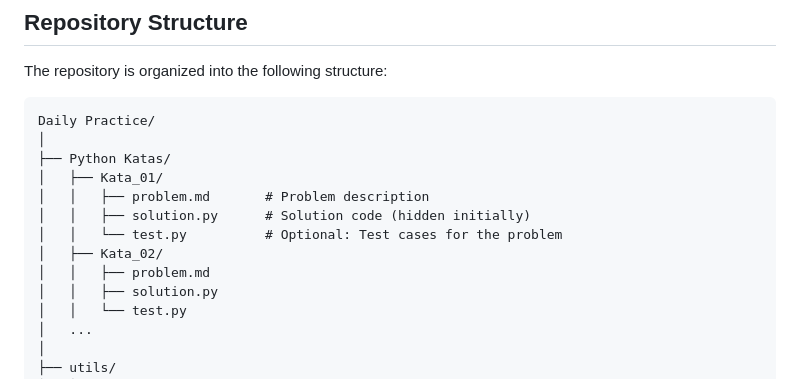
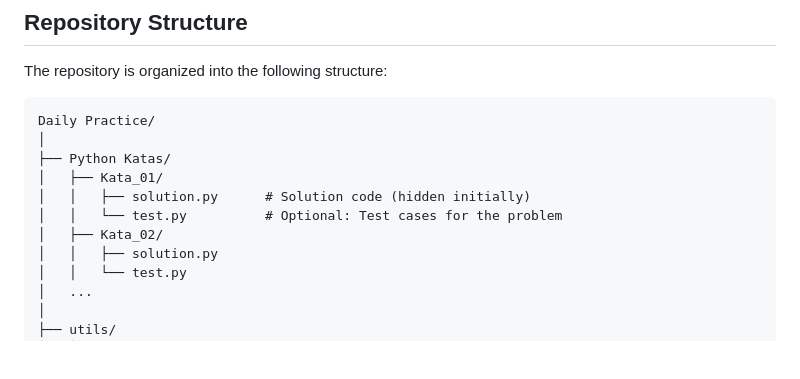
Before and after one commit to lee-alt-add/Daily-Practice, a Markdown page: README.md, the part around the change. GitHub-like rendering; blank space fills up the shorter version.

```diff
--- a/README.md
+++ b/README.md
@@ -52,11 +52,9 @@ Daily Practice/
 │
 ├── Python Katas/
 │   ├── Kata_01/
-│   │   ├── problem.md       # Problem description
 │   │   ├── solution.py      # Solution code (hidden initially)
 │   │   └── test.py          # Optional: Test cases for the problem
 │   ├── Kata_02/
-│   │   ├── problem.md
 │   │   ├── solution.py
 │   │   └── test.py
 │   ...
```
